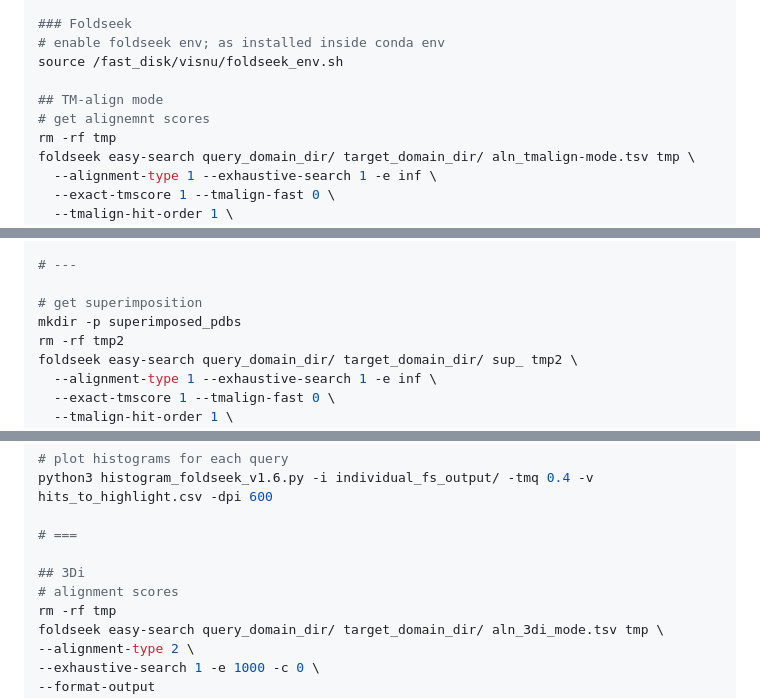
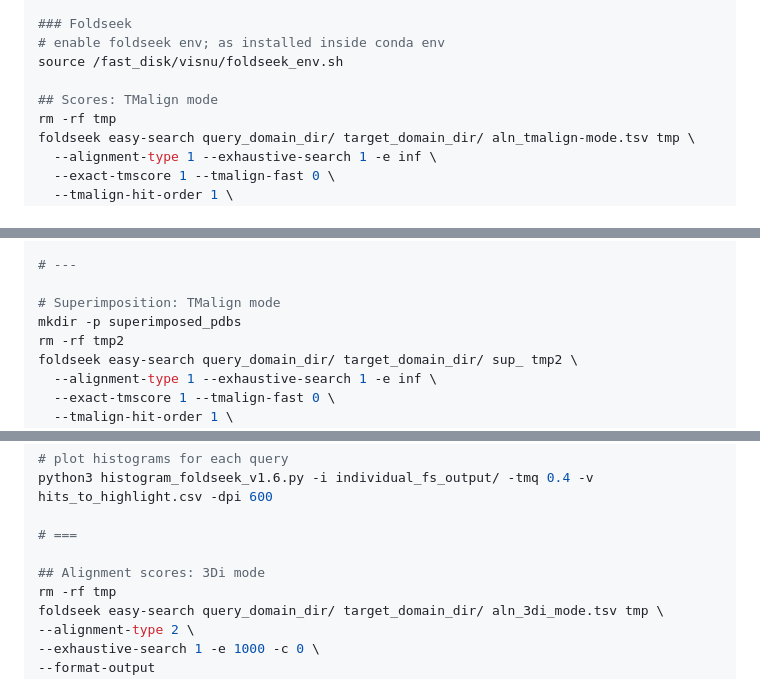
Before and after one commit to krs-lab/flexible-alignment, a Markdown page: 3.4_foldseek/README.md, 3 parts joined by grey strips. Rendered like a GitHub page.

Commit message:
updating Fs repo

```diff
--- a/3.4_foldseek/README.md
+++ b/3.4_foldseek/README.md
@@ -41,8 +41,7 @@ rsync -avP local_dir krslab@server.ip:/remote/location/address/
 # enable foldseek env; as installed inside conda env
 source /fast_disk/visnu/foldseek_env.sh
 
-## TM-align mode
-# get alignemnt scores
+## Scores: TMalign mode
 rm -rf tmp
 foldseek easy-search query_domain_dir/ target_domain_dir/ aln_tmalign-mode.tsv tmp \
   --alignment-type 1 --exhaustive-search 1 -e inf \
@@ -63,7 +62,7 @@ rm -rf tmp
 
 # ---
 
-# get superimposition
+# Superimposition: TMalign mode
 mkdir -p superimposed_pdbs
 rm -rf tmp2
 foldseek easy-search query_domain_dir/ target_domain_dir/ sup_ tmp2 \
@@ -94,8 +93,7 @@ python3 histogram_foldseek_v1.6.py -i individual_fs_output/ -tmq 0.4 -v hits_to_
 
 # ===
 
-## 3Di
-# alignment scores
+## Alignment scores: 3Di mode
 rm -rf tmp
 foldseek easy-search query_domain_dir/ target_domain_dir/ aln_3di_mode.tsv tmp \
 --alignment-type 2 \
```
Also changed, not shown: other parts of 3.4_foldseek/README.md (+1 -1 lines).
